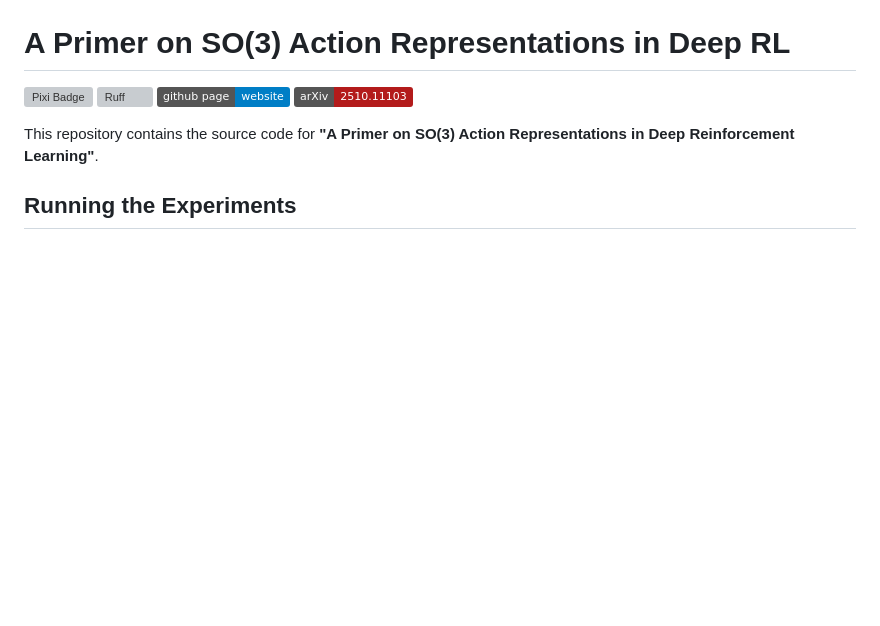
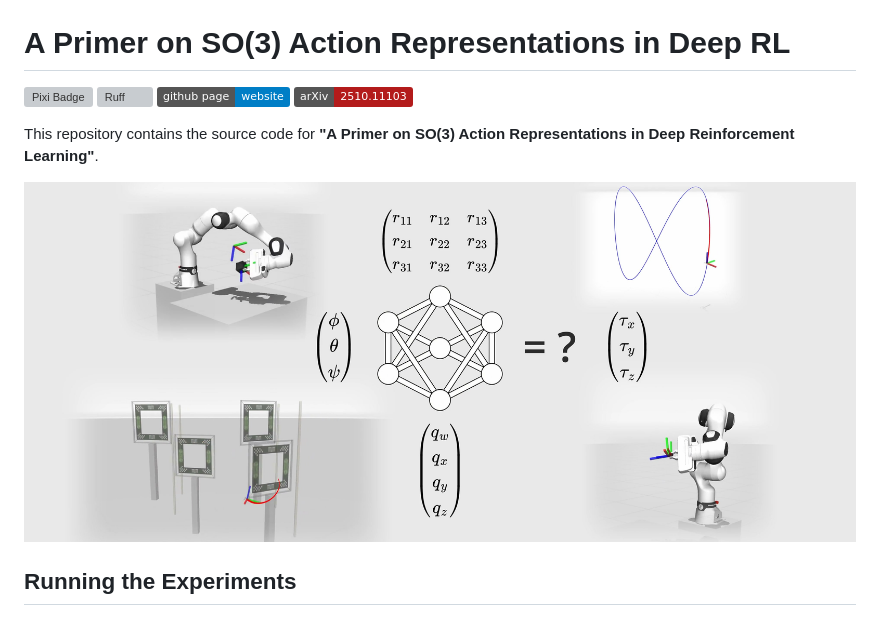
Before and after one commit to amacati/so3_primer, a Markdown page: README.md, the part around the change. Drawn GitHub-style; pictures changed too: docs/img/cover.jpg (added); badges without logos; blank space fills up the shorter version; grey boxes are pictures that could not be loaded.

Commit message:
Add cover image

```diff
--- a/README.md
+++ b/README.md
@@ -6,6 +6,8 @@
 
 
 This repository contains the source code for **"A Primer on SO(3) Action Representations in Deep Reinforcement Learning"**.
+
+![Cover image](docs/img/cover.jpg)
 
 ## Running the Experiments
 
```
